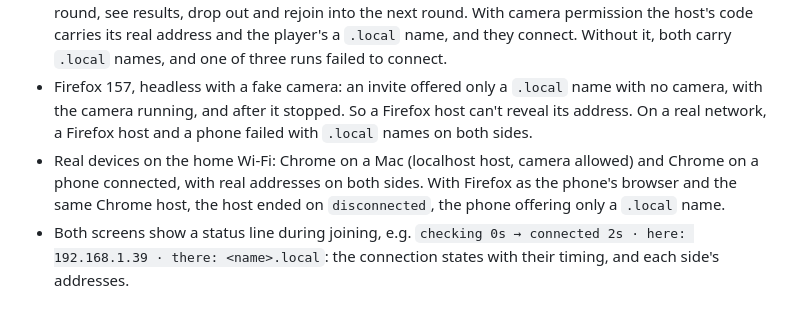
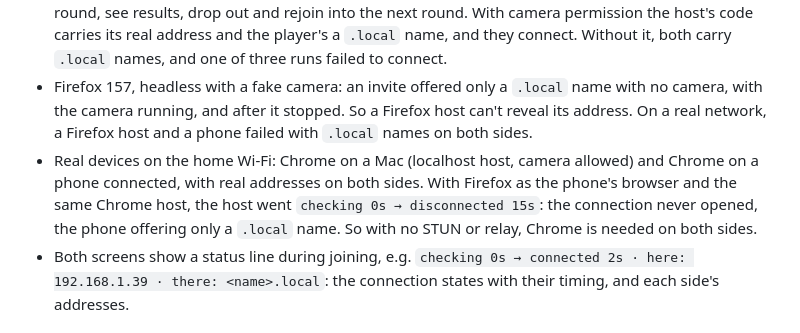
Before and after one commit to lacostej/games-papapps, a Markdown page: multi/README.md, the part around the change. Drawn GitHub-style.

Commit message:
Record that a Firefox phone never connects to a Chrome host on the LAN

```diff
--- a/multi/README.md
+++ b/multi/README.md
@@ -36,7 +36,7 @@ Each invite works once; the host's screen then shows a new one. *Invite* stays a
 - `npm test`: sessions over in-memory connections, covering a full series, the clock, early end, a dropped player rejoining, removal, and replaying numbers moves.
 - Headless Chrome, two isolated browser profiles on one machine, over real WebRTC: connect, play a round, see results, drop out and rejoin into the next round. With camera permission the host's code carries its real address and the player's a `.local` name, and they connect. Without it, both carry `.local` names, and one of three runs failed to connect.
 - Firefox 157, headless with a fake camera: an invite offered only a `.local` name with no camera, with the camera running, and after it stopped. So a Firefox host can't reveal its address. On a real network, a Firefox host and a phone failed with `.local` names on both sides.
-- Real devices on the home Wi-Fi: Chrome on a Mac (localhost host, camera allowed) and Chrome on a phone connected, with real addresses on both sides. With Firefox as the phone's browser and the same Chrome host, the host ended on `disconnected`, the phone offering only a `.local` name.
+- Real devices on the home Wi-Fi: Chrome on a Mac (localhost host, camera allowed) and Chrome on a phone connected, with real addresses on both sides. With Firefox as the phone's browser and the same Chrome host, the host went `checking 0s → disconnected 15s`: the connection never opened, the phone offering only a `.local` name. So with no STUN or relay, Chrome is needed on both sides.
 - Both screens show a status line during joining, e.g. `checking 0s → connected 2s · here: 192.168.1.39 · there: <name>.local`: the connection states with their timing, and each side's addresses.
 
 ## Open questions, in order
```
